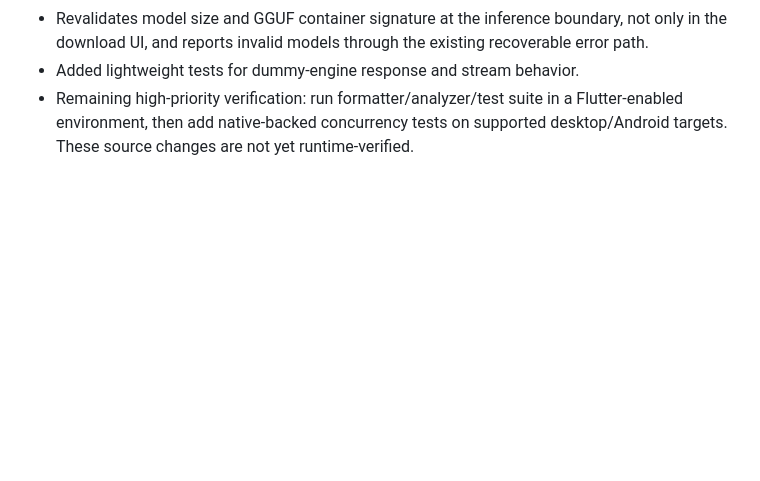
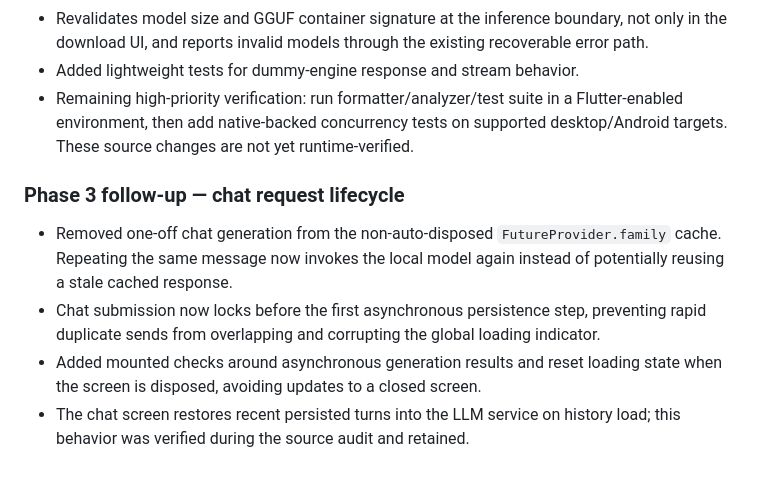
Before and after one commit to Harry-Jees/Pillow_Bud, a Markdown page: docs/MASTER_UPDATES_PLAN.md, the part around the change. Rendered like a GitHub page; blank space fills up the shorter version.

Commit message:
docs: record chat request lifecycle hardening

```diff
--- a/docs/MASTER_UPDATES_PLAN.md
+++ b/docs/MASTER_UPDATES_PLAN.md
@@ -396,3 +396,11 @@ No workflow reruns were triggered for this implementation pass. Code has been co
 - Revalidates model size and GGUF container signature at the inference boundary, not only in the download UI, and reports invalid models through the existing recoverable error path.
 - Added lightweight tests for dummy-engine response and stream behavior.
 - Remaining high-priority verification: run formatter/analyzer/test suite in a Flutter-enabled environment, then add native-backed concurrency tests on supported desktop/Android targets. These source changes are not yet runtime-verified.
+
+
+### Phase 3 follow-up — chat request lifecycle
+
+- Removed one-off chat generation from the non-auto-disposed `FutureProvider.family` cache. Repeating the same message now invokes the local model again instead of potentially reusing a stale cached response.
+- Chat submission now locks before the first asynchronous persistence step, preventing rapid duplicate sends from overlapping and corrupting the global loading indicator.
+- Added mounted checks around asynchronous generation results and reset loading state when the screen is disposed, avoiding updates to a closed screen.
+- The chat screen restores recent persisted turns into the LLM service on history load; this behavior was verified during the source audit and retained.
```
